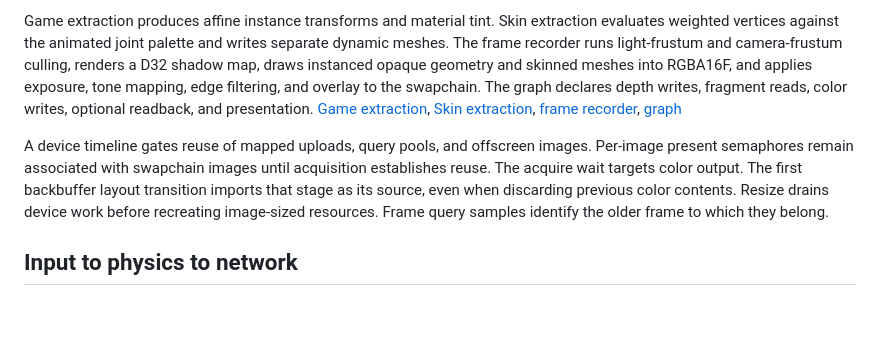
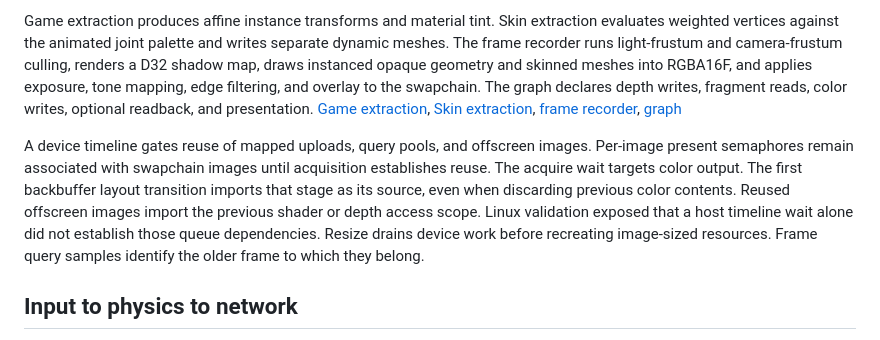
Before and after one commit to Aneesh495/emberfall, a Markdown page: docs/ARCHITECTURE.md, the part around the change. GitHub-like rendering; blank space fills up the shorter version.

```diff
--- a/docs/ARCHITECTURE.md
+++ b/docs/ARCHITECTURE.md
@@ -14,7 +14,7 @@ The cooker uses a catalog of stable asset IDs, byte hashes, and explicit prefab
 
 Game extraction produces affine instance transforms and material tint. Skin extraction evaluates weighted vertices against the animated joint palette and writes separate dynamic meshes. The frame recorder runs light-frustum and camera-frustum culling, renders a D32 shadow map, draws instanced opaque geometry and skinned meshes into RGBA16F, and applies exposure, tone mapping, edge filtering, and overlay to the swapchain. The graph declares depth writes, fragment reads, color writes, optional readback, and presentation. [Game extraction](../src/game.cpp), [Skin extraction](../src/scarf.cpp), [frame recorder](../src/gpu/frame.cpp), [graph](../src/gpu/render_graph.hpp)
 
-A device timeline gates reuse of mapped uploads, query pools, and offscreen images. Per-image present semaphores remain associated with swapchain images until acquisition establishes reuse. The acquire wait targets color output. The first backbuffer layout transition imports that stage as its source, even when discarding previous color contents. Resize drains device work before recreating image-sized resources. Frame query samples identify the older frame to which they belong.
+A device timeline gates reuse of mapped uploads, query pools, and offscreen images. Per-image present semaphores remain associated with swapchain images until acquisition establishes reuse. The acquire wait targets color output. The first backbuffer layout transition imports that stage as its source, even when discarding previous color contents. Reused offscreen images import the previous shader or depth access scope. Linux validation exposed that a host timeline wait alone did not establish those queue dependencies. Resize drains device work before recreating image-sized resources. Frame query samples identify the older frame to which they belong.
 
 ## Input to physics to network
 
```
Also changed, not shown: README.md (+1 -0 lines), docs/DIAGNOSTICS.md (added, +20 -0 lines), docs/media/prism.png.
